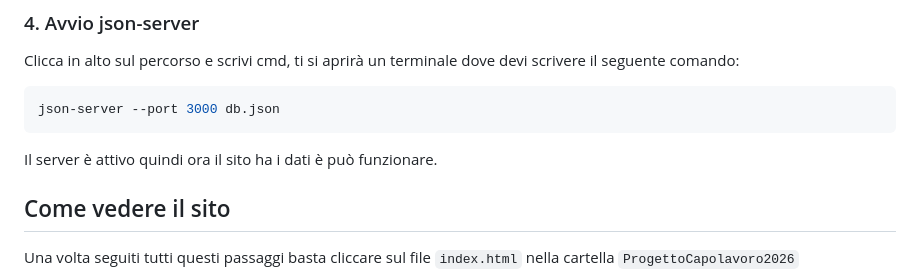
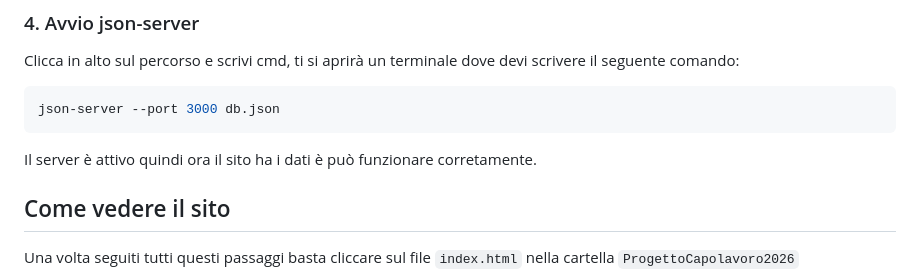
Before and after one commit to FedericoTesio/ProgettoCapolavoro2026, a Markdown page: README.md, the part around the change. GitHub-like rendering.

Commit message:
Fix typo in server functionality description
Corrected a typo in the README regarding server functionality.

````diff
--- a/README.md
+++ b/README.md
@@ -324,7 +324,7 @@ Clicca in alto sul percorso e scrivi cmd, ti si aprirà un terminale dove devi s
 json-server --port 3000 db.json
 ```
 
-Il server è attivo quindi ora il sito ha i dati è può funzionare.
+Il server è attivo quindi ora il sito ha i dati è può funzionare corretamente.
 
 ## Come vedere il sito
 
````
